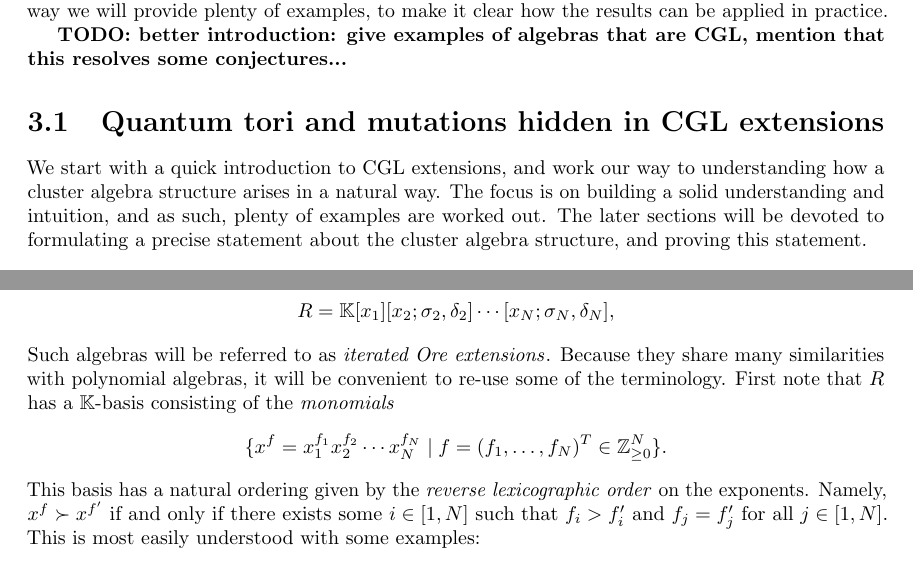
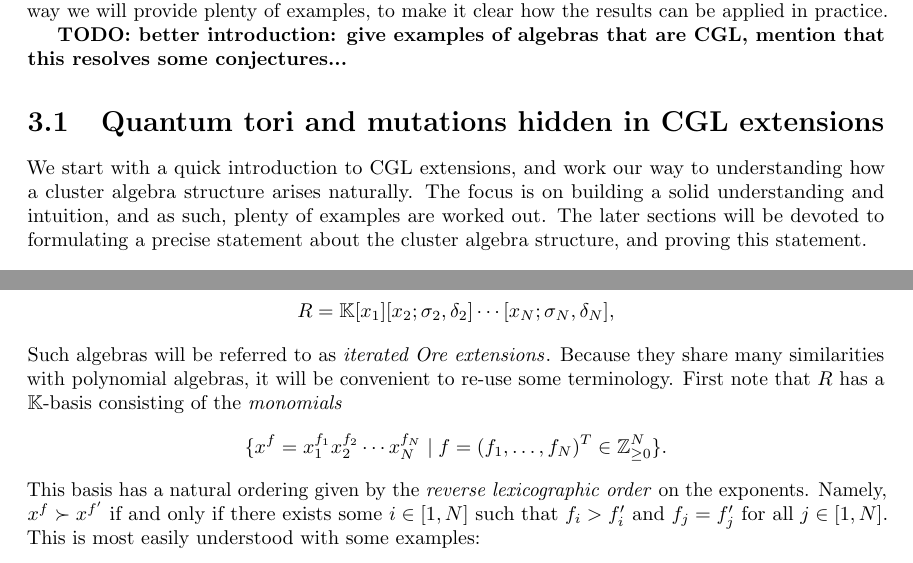
Before and after one commit to WannesMalfait/Cluster-Algebras, a LaTeX thesis (cluster_algebras.tex, which reads contents/03-cgl.tex): two parts of pages 27 and 28 of 96, joined at a grey line, cut so that both start at the same text. Compiled offline with pdfLaTeX.

Commit message:
Cleanup: spelling and grammar

```diff
--- a/contents/03-cgl.tex
+++ b/contents/03-cgl.tex
@@ -12,10 +12,10 @@ practice.
 \section{Quantum tori and mutations hidden in CGL extensions}
 
 We start with a quick introduction to CGL extensions, and work our way to understanding
-how a cluster algebra structure arises in a natural way. The focus is on building a
-solid understanding and intuition, and as such, plenty of examples are worked out. The
-later sections will be devoted to formulating a precise statement about the cluster
-algebra structure, and proving this statement.
+how a cluster algebra structure arises naturally. The focus is on building a solid
+understanding and intuition, and as such, plenty of examples are worked out. The later
+sections will be devoted to formulating a precise statement about the cluster algebra
+structure, and proving this statement.
 
 \subsection{CGL extensions}
 
@@ -73,8 +73,8 @@ obtaining an algebra of the form
 %
 Such algebras will be referred to as \emph{iterated Ore extensions}\index{Ore
 	extension!iterated}. Because they share many similarities with polynomial algebras, it
-will be convenient to re-use some of the terminology. First note that $R$ has a
-$\bbK$-basis consisting of the \emph{monomials}\index{monomial}
+will be convenient to re-use some terminology. First note that $R$ has a $\bbK$-basis
+consisting of the \emph{monomials}\index{monomial}
 \begin{equation*}
 	\{x^f = x_1^{f_1}x_2^{f_2}\cdots x_N^{f_N} \mid f = (f_1, \dots, f_N)^T \in \bbZ_{\geq 0}^N\}.
 \end{equation*}
```
Also changed, not shown: contents/03-cgl.tex (22 more changed lines).
